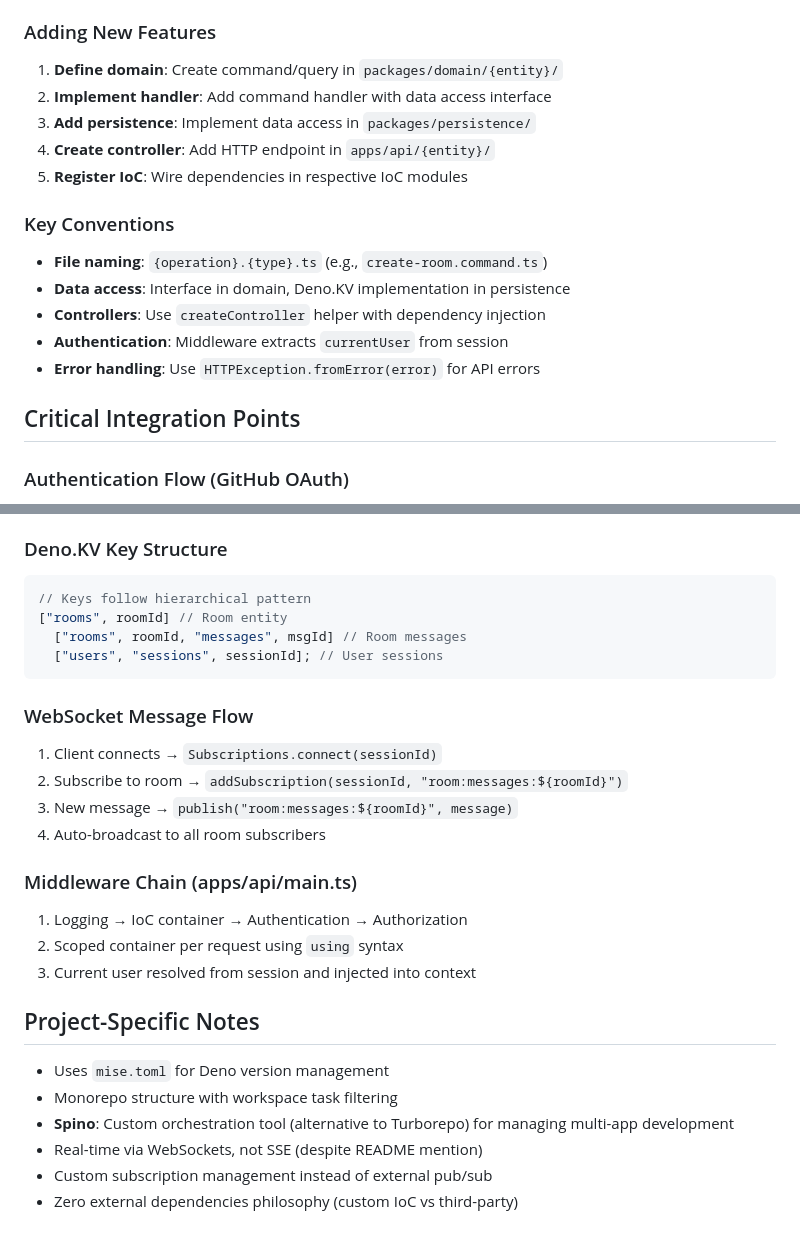
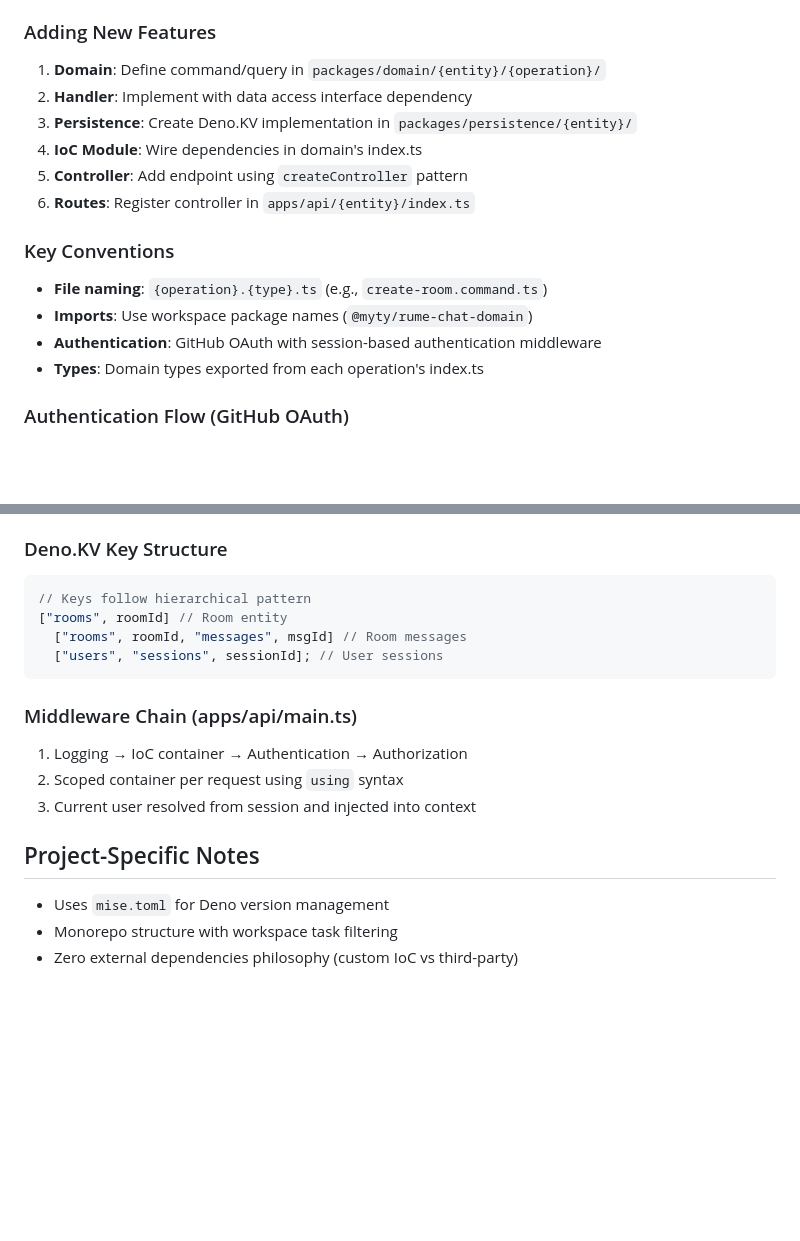
Before and after one commit to myty/rume-chat, a Markdown page: .github/copilot-instructions.md, 2 parts joined by grey strips. GitHub-like rendering; blank space fills up the shorter version.

Commit message:
refactor: update project overview and architecture details in copilot instructions

````diff
--- a/.github/copilot-instructions.md
+++ b/.github/copilot-instructions.md
@@ -83,21 +98,20 @@ Uses Deno's standard testing libraries (`@std/testing`, `@std/assert`,
 
 ### Adding New Features
 
-1. **Define domain**: Create command/query in `packages/domain/{entity}/`
-2. **Implement handler**: Add command handler with data access interface
-3. **Add persistence**: Implement data access in `packages/persistence/`
-4. **Create controller**: Add HTTP endpoint in `apps/api/{entity}/`
-5. **Register IoC**: Wire dependencies in respective IoC modules
+1. **Domain**: Define command/query in `packages/domain/{entity}/{operation}/`
+2. **Handler**: Implement with data access interface dependency
+3. **Persistence**: Create Deno.KV implementation in
+   `packages/persistence/{entity}/`
+4. **IoC Module**: Wire dependencies in domain's index.ts
+5. **Controller**: Add endpoint using `createController` pattern
+6. **Routes**: Register controller in `apps/api/{entity}/index.ts`
 
 ### Key Conventions
 
 - **File naming**: `{operation}.{type}.ts` (e.g., `create-room.command.ts`)
-- **Data access**: Interface in domain, Deno.KV implementation in persistence
-- **Controllers**: Use `createController` helper with dependency injection
-- **Authentication**: Middleware extracts `currentUser` from session
-- **Error handling**: Use `HTTPException.fromError(error)` for API errors
-
-## Critical Integration Points
+- **Imports**: Use workspace package names (`@myty/rume-chat-domain`)
+- **Authentication**: GitHub OAuth with session-based authentication middleware
+- **Types**: Domain types exported from each operation's index.ts
 
 ### Authentication Flow (GitHub OAuth)
 
@@ -118,13 +132,6 @@ Uses Deno's standard testing libraries (`@std/testing`, `@std/assert`,
   ["users", "sessions", sessionId]; // User sessions
 ```
 
-### WebSocket Message Flow
-
-1. Client connects → `Subscriptions.connect(sessionId)`
-2. Subscribe to room → `addSubscription(sessionId, "room:messages:${roomId}")`
-3. New message → `publish("room:messages:${roomId}", message)`
-4. Auto-broadcast to all room subscribers
-
 ### Middleware Chain (apps/api/main.ts)
 
 1. Logging → IoC container → Authentication → Authorization
@@ -135,8 +142,4 @@ Uses Deno's standard testing libraries (`@std/testing`, `@std/assert`,
 
 - Uses `mise.toml` for Deno version management
 - Monorepo structure with workspace task filtering
-- **Spino**: Custom orchestration tool (alternative to Turborepo) for managing
-  multi-app development
-- Real-time via WebSockets, not SSE (despite README mention)
-- Custom subscription management instead of external pub/sub
 - Zero external dependencies philosophy (custom IoC vs third-party)
````
Also changed, not shown: other parts of .github/copilot-instructions.md (+64 -49 lines).
